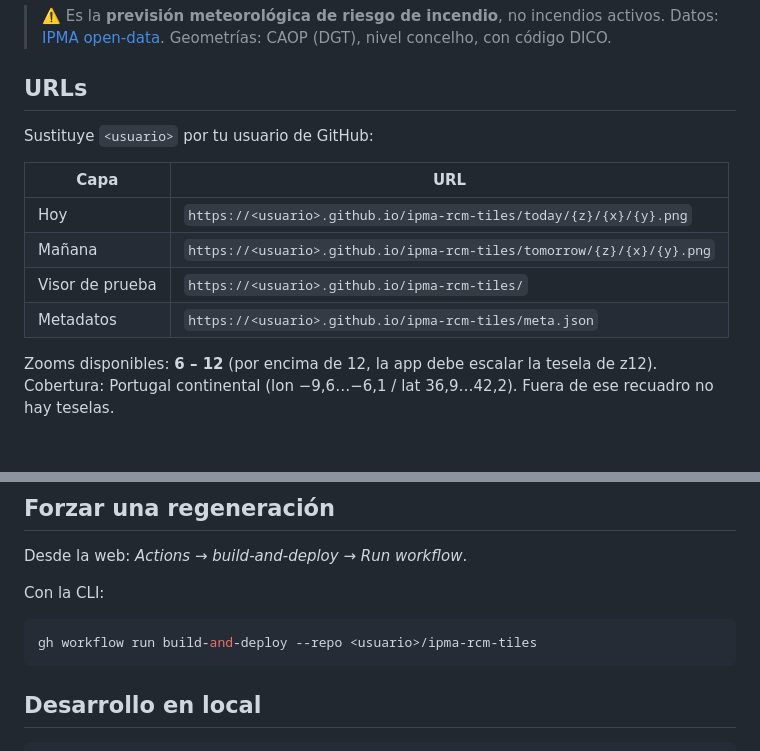
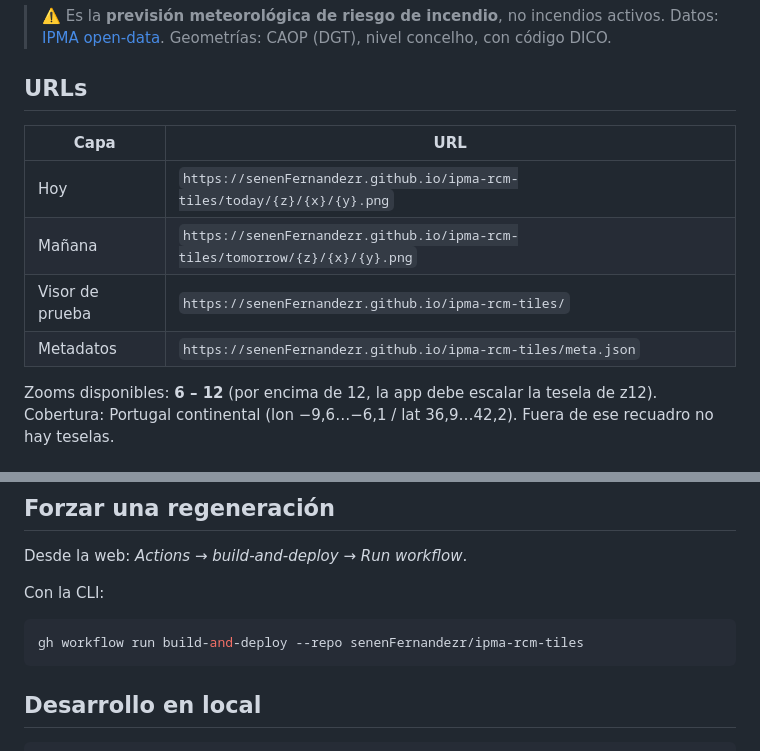
Before and after one commit to senenFernandezr/ipma-rcm-tiles, a Markdown page: README.md, 2 parts joined by grey strips. Drawn GitHub-style.

Commit message:
Poner las URLs reales de Pages en el README
Co-Authored-By: Claude Opus 5 <noreply@anthropic.com>

````diff
--- a/README.md
+++ b/README.md
@@ -10,14 +10,12 @@ Portugal continental, pensada para usarla como *Custom Raster* en **DMD2**
 
 ## URLs
 
-Sustituye `<usuario>` por tu usuario de GitHub:
-
 | Capa | URL |
 |---|---|
-| Hoy | `https://<usuario>.github.io/ipma-rcm-tiles/today/{z}/{x}/{y}.png` |
-| Mañana | `https://<usuario>.github.io/ipma-rcm-tiles/tomorrow/{z}/{x}/{y}.png` |
-| Visor de prueba | `https://<usuario>.github.io/ipma-rcm-tiles/` |
-| Metadatos | `https://<usuario>.github.io/ipma-rcm-tiles/meta.json` |
+| Hoy | `https://senenFernandezr.github.io/ipma-rcm-tiles/today/{z}/{x}/{y}.png` |
+| Mañana | `https://senenFernandezr.github.io/ipma-rcm-tiles/tomorrow/{z}/{x}/{y}.png` |
+| Visor de prueba | `https://senenFernandezr.github.io/ipma-rcm-tiles/` |
+| Metadatos | `https://senenFernandezr.github.io/ipma-rcm-tiles/meta.json` |
 
 Zooms disponibles: **6 – 12** (por encima de 12, la app debe escalar la tesela de z12).
 Cobertura: Portugal continental (lon −9,6…−6,1 / lat 36,9…42,2). Fuera de ese
@@ -86,7 +84,7 @@ Desde la web: *Actions → build-and-deploy → Run workflow*.
 Con la CLI:
 
 ```bash
-gh workflow run build-and-deploy --repo <usuario>/ipma-rcm-tiles
+gh workflow run build-and-deploy --repo senenFernandezr/ipma-rcm-tiles
 ```
 
 ## Desarrollo en local
````
